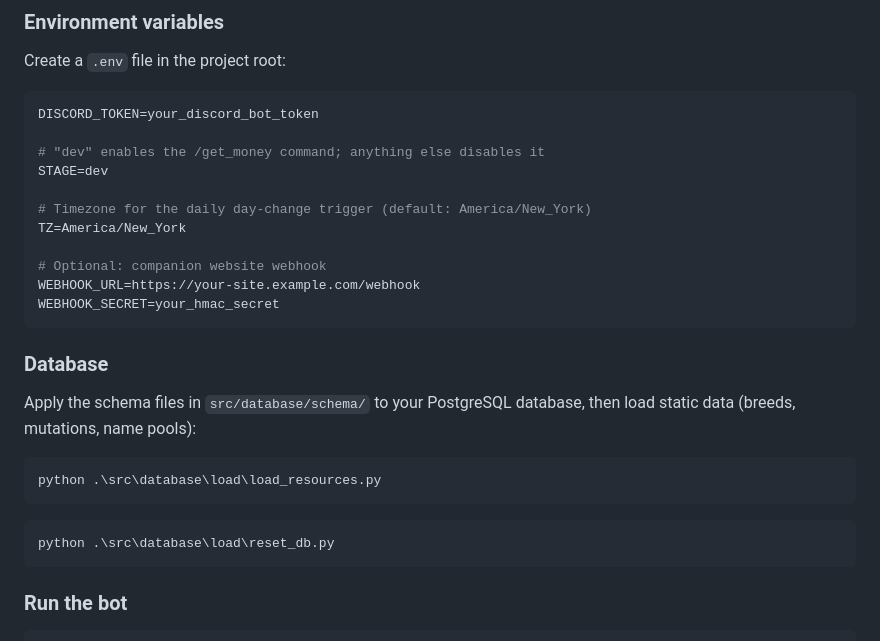
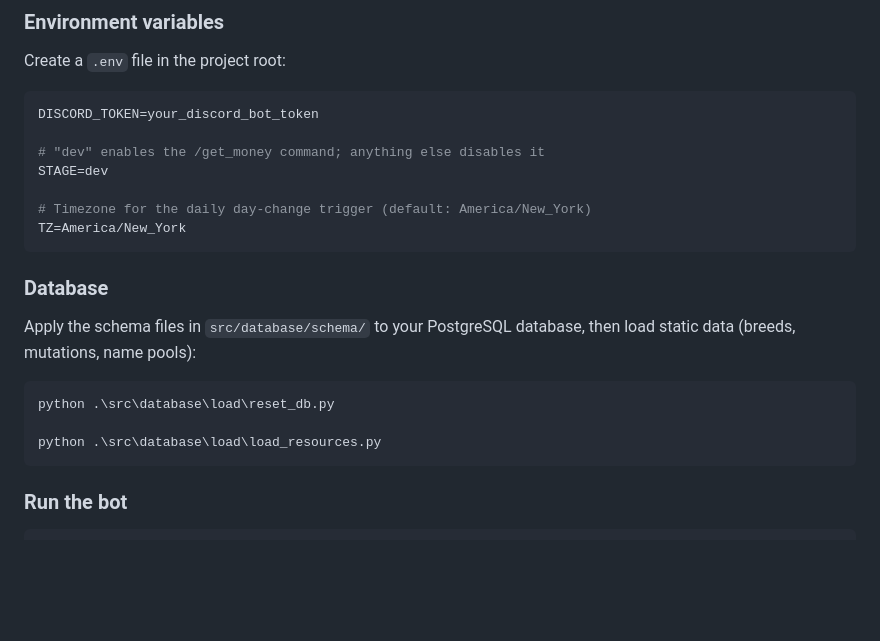
Before and after one commit to ADP424/2xPimpySimulator, a Markdown page: README.md, the part around one of its changes. Drawn GitHub-style; blank space fills up the shorter version.

````diff
--- a/README.md
+++ b/README.md
@@ -109,10 +111,6 @@ STAGE=dev
 
 # Timezone for the daily day-change trigger (default: America/New_York)
 TZ=America/New_York
-
-# Optional: companion website webhook
-WEBHOOK_URL=https://your-site.example.com/webhook
-WEBHOOK_SECRET=your_hmac_secret
 ```
 
 ### Database
@@ -120,11 +118,9 @@ WEBHOOK_SECRET=your_hmac_secret
 Apply the schema files in `src/database/schema/` to your PostgreSQL database, then load static data (breeds, mutations, name pools):
 
 ```bash
+python .\src\database\load\reset_db.py
+
 python .\src\database\load\load_resources.py
-```
-
-```bash
-python .\src\database\load\reset_db.py
 ```
 
 ### Run the bot
````
Also changed, not shown: other parts of README.md (+2 -0 lines).
